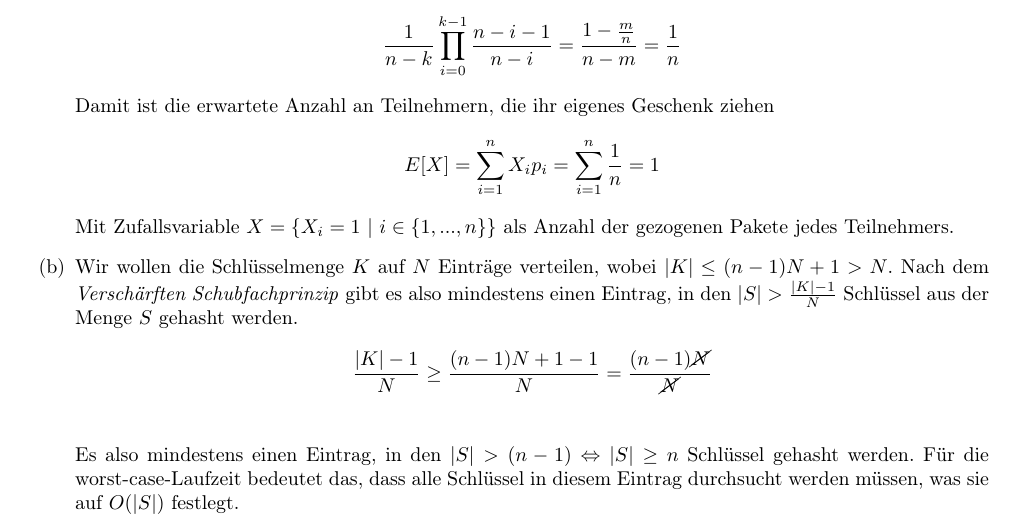
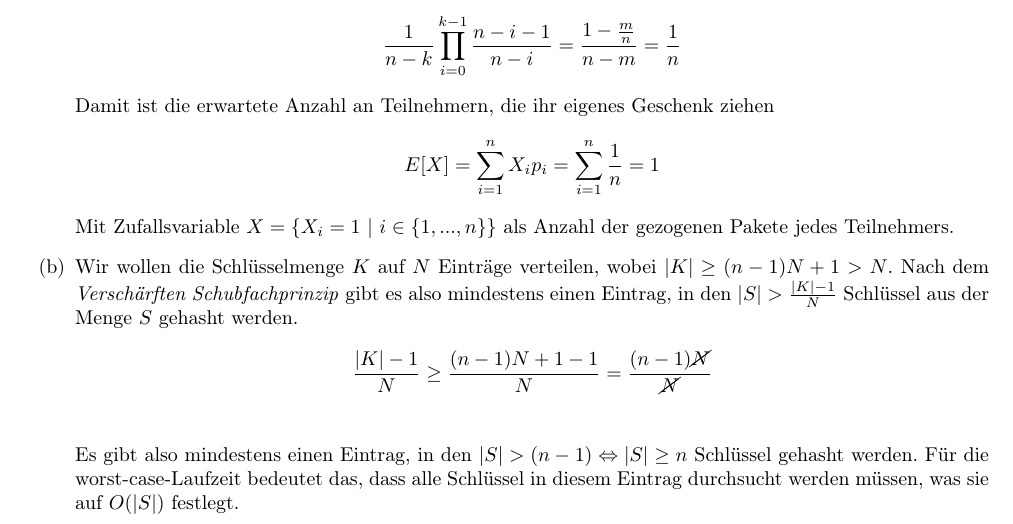
Before and after one commit to miri64/Uni-WS1112, a LaTeX document (HA/u08/u08_gruppe_m&r.tex): part of page 4 of 4, cut so that both start at the same text. Compiled offline with LaTeX, dvips and Ghostscript.

Commit message:
{HA] m&r zettel 8 kleine korrektur in 3b)

```diff
--- a/HA/u08/u08_gruppe_m&r.tex
+++ b/HA/u08/u08_gruppe_m&r.tex
@@ -222,11 +222,11 @@ class DynArray:
             E[X] &= \sum\limits_{i = 1}^{n} X_i p_i = \sum\limits_{i = 1}^{n} \frac{1}{n} = 1
         \end{align*}
         Mit Zufallsvariable $X = \{X_i = 1\ |\ i \in \{1, ..., n\}\}$ als Anzahl der gezogenen Pakete jedes Teilnehmers.
-\item   Wir wollen die Schlüsselmenge $K$ auf $N$ Einträge verteilen, wobei $|K| \leq (n-1)N + 1 > N$.
+\item   Wir wollen die Schlüsselmenge $K$ auf $N$ Einträge verteilen, wobei $|K| \geq (n-1)N + 1 > N$.
         Nach dem \emph{Verschärften Schubfachprinzip} gibt es also mindestens einen Eintrag, in den $|S| > \frac{|K| - 1}{N}$ Schlüssel aus der Menge $S$ gehasht werden.
         \begin{align*}
             \frac{|K| - 1}{N} &\geq \frac{(n-1)N+1-1}{N} = \frac{(n-1)\cancel{N}}{\cancel{N}} \\
         \end{align*}
-        Es also mindestens einen Eintrag, in den $|S| > (n-1) \Leftrightarrow |S| \geq n$ Schlüssel gehasht werden. Für die worst-case-Laufzeit bedeutet das, dass alle Schlüssel in diesem Eintrag durchsucht werden müssen, was sie auf $O(|S|)$ festlegt.
+        Es gibt also mindestens einen Eintrag, in den $|S| > (n-1) \Leftrightarrow |S| \geq n$ Schlüssel gehasht werden. Für die worst-case-Laufzeit bedeutet das, dass alle Schlüssel in diesem Eintrag durchsucht werden müssen, was sie auf $O(|S|)$ festlegt.
 \end{enumerate}
 \end{document}
```
